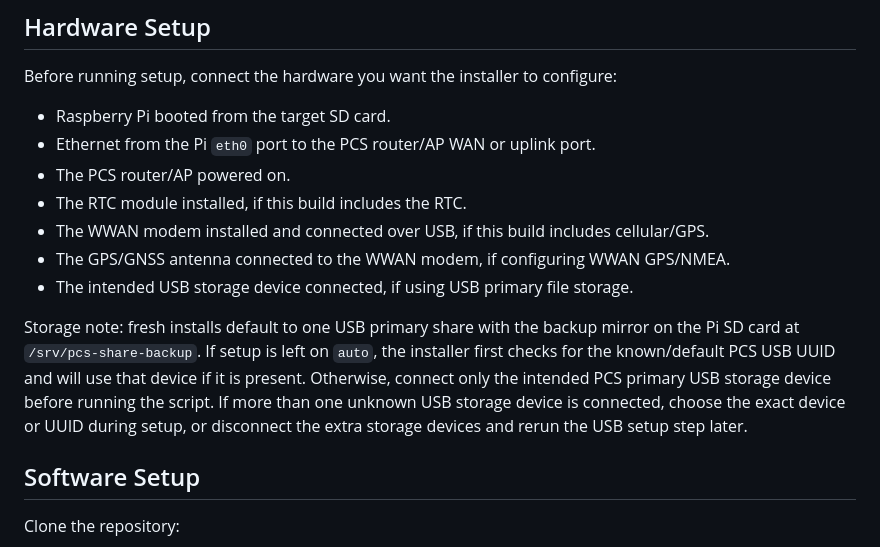
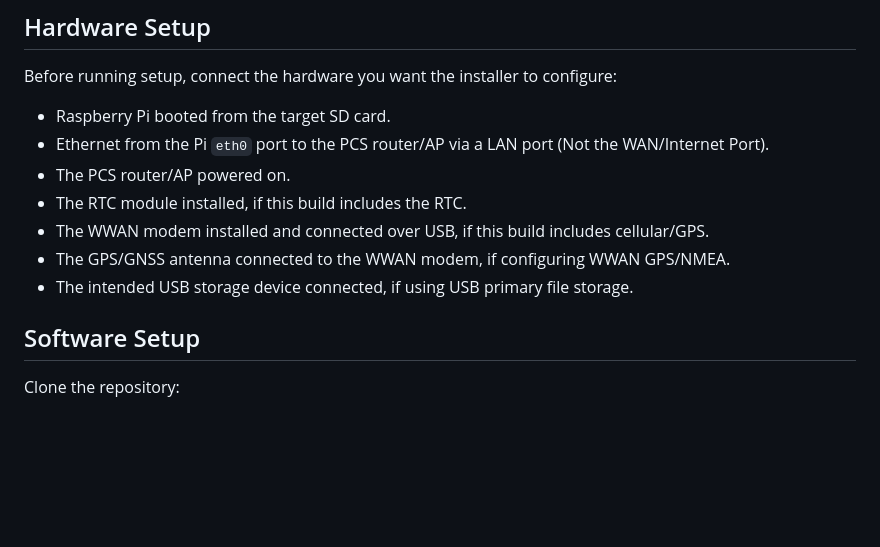
Before and after one commit to Saberhawk09/PCS-Portable-Comm-Server, a Markdown page: README.md, the part around the change. Rendered like a GitHub page; blank space fills up the shorter version.

Commit message:
updated root readme
yerrrrt

```diff
--- a/README.md
+++ b/README.md
@@ -73,14 +73,12 @@ Still planned:
 Before running setup, connect the hardware you want the installer to configure:
 
 - Raspberry Pi booted from the target SD card.
-- Ethernet from the Pi `eth0` port to the PCS router/AP WAN or uplink port.
+- Ethernet from the Pi `eth0` port to the PCS router/AP via a LAN port (Not the WAN/Internet Port).
 - The PCS router/AP powered on.
 - The RTC module installed, if this build includes the RTC.
 - The WWAN modem installed and connected over USB, if this build includes cellular/GPS.
 - The GPS/GNSS antenna connected to the WWAN modem, if configuring WWAN GPS/NMEA.
 - The intended USB storage device connected, if using USB primary file storage.
-
-Storage note: fresh installs default to one USB primary share with the backup mirror on the Pi SD card at `/srv/pcs-share-backup`. If setup is left on `auto`, the installer first checks for the known/default PCS USB UUID and will use that device if it is present. Otherwise, connect only the intended PCS primary USB storage device before running the script. If more than one unknown USB storage device is connected, choose the exact device or UUID during setup, or disconnect the extra storage devices and rerun the USB setup step later.
 
 ## Software Setup
 
```
